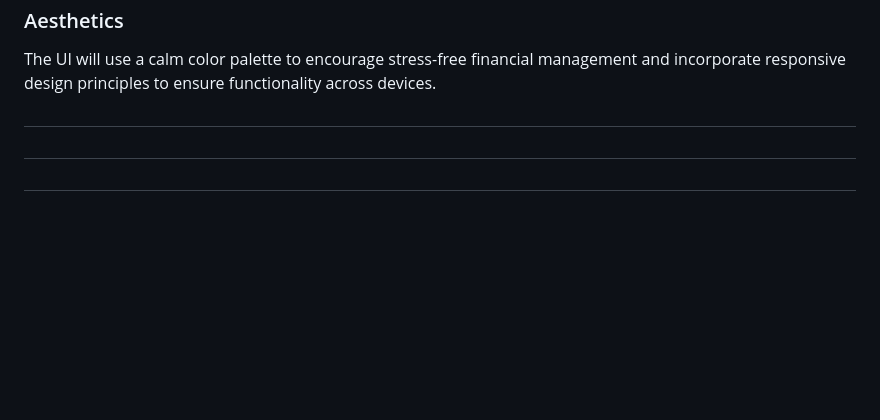
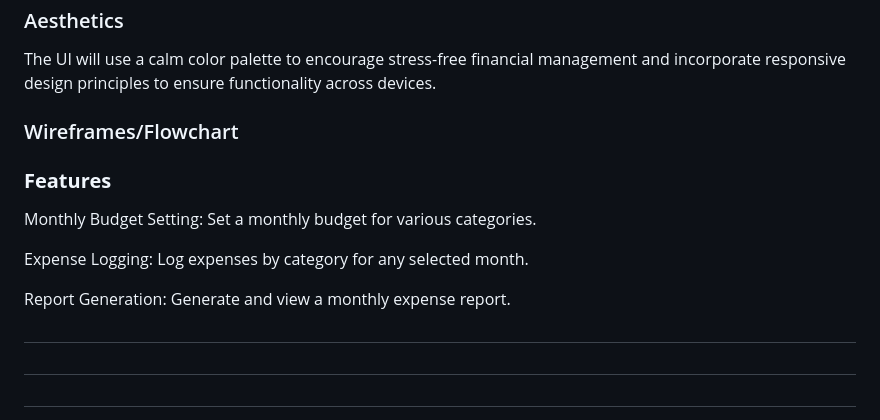
Before and after one commit to HiraniPJ/Expense-Manager, a Markdown page: README.md, the part around one of its changes. Drawn GitHub-style; blank space fills up the shorter version.

Commit message:
features set for the application

```diff
--- a/README.md
+++ b/README.md
@@ -79,4 +79,13 @@
 
 <h3>Aesthetics</h3>
 <p>The UI will use a calm color palette to encourage stress-free financial management and incorporate responsive design principles to ensure functionality across devices.</p>
+
+<h3>Wireframes/Flowchart</h3>
+
+
+<h3><b>Features</b></h3>
+<p>Monthly Budget Setting: Set a monthly budget for various categories.</p>
+<p>Expense Logging: Log expenses by category for any selected month.</p>
+<p>Report Generation: Generate and view a monthly expense report.</p>
+
 <h3></h3>
```
Also changed, not shown: other parts of README.md (+1 -1 lines).
